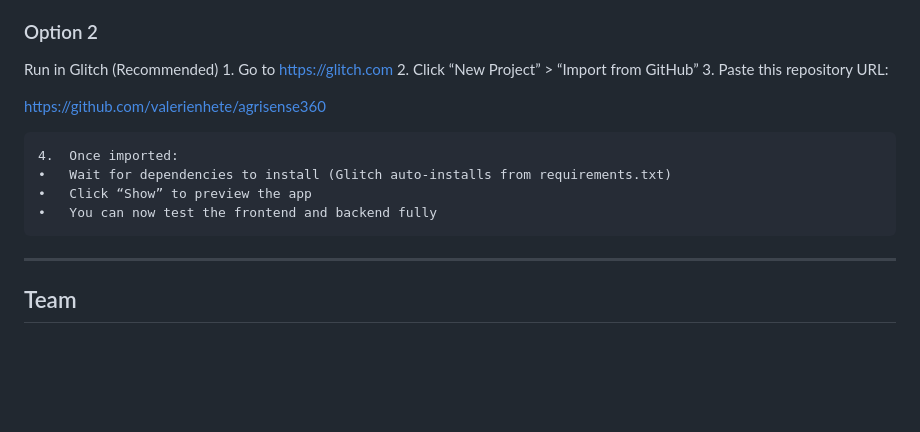
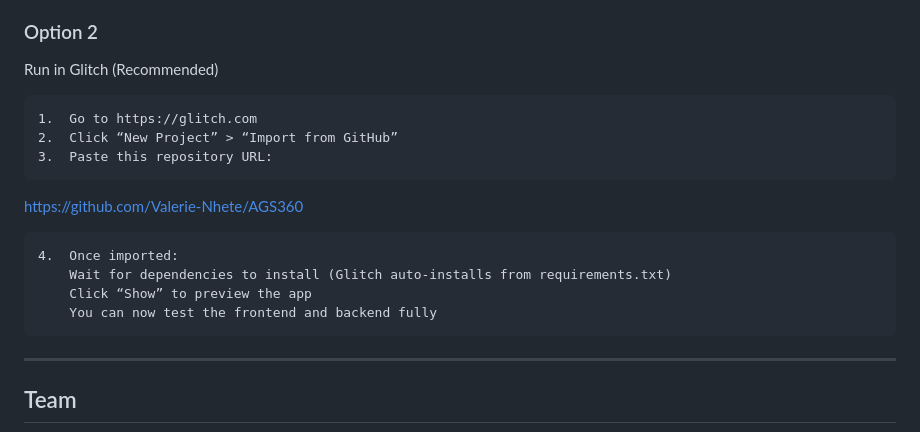
Before and after one commit to Valerie-Nhete/AGS360, a Markdown page: README.md, the part around one of its changes. Drawn GitHub-style; blank space fills up the shorter version.

```diff
--- a/README.md
+++ b/README.md
@@ -119,16 +119,17 @@ Footer Decoration Image
 ### Option 2
 
 Run in Glitch (Recommended)
+
 	1.	Go to https://glitch.com
 	2.	Click “New Project” > “Import from GitHub”
 	3.	Paste this repository URL:
 
-https://github.com/valerienhete/agrisense360
+https://github.com/Valerie-Nhete/AGS360
 
-	4.	Once imported:
-	•	Wait for dependencies to install (Glitch auto-installs from requirements.txt)
-	•	Click “Show” to preview the app
-	•	You can now test the frontend and backend fully
+    4.	Once imported:
+		Wait for dependencies to install (Glitch auto-installs from requirements.txt)
+		Click “Show” to preview the app
+		You can now test the frontend and backend fully
 
 ---
 
```
Also changed, not shown: other parts of README.md (+1 -1 lines).
